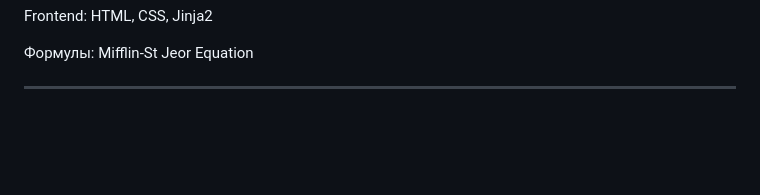
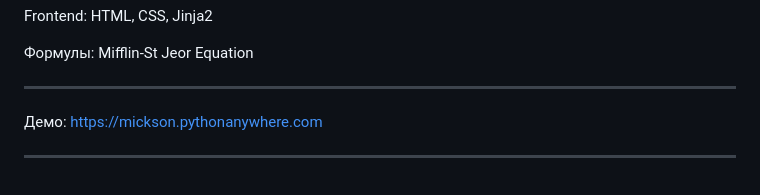
Before and after one commit to alwakok/flask, a Markdown page: README.md, the part around one of its changes. Drawn GitHub-style; blank space fills up the shorter version.

```diff
--- a/README.md
+++ b/README.md
@@ -192,3 +204,7 @@ Frontend: HTML, CSS, Jinja2
 Формулы: Mifflin-St Jeor Equation
 
 ----------------------------------------------------------------------------------------------------
+
+Демо: https://mickson.pythonanywhere.com
+
+----------------------------------------------------------------------------------------------------
```
Also changed, not shown: other parts of README.md (+12 -0 lines).
